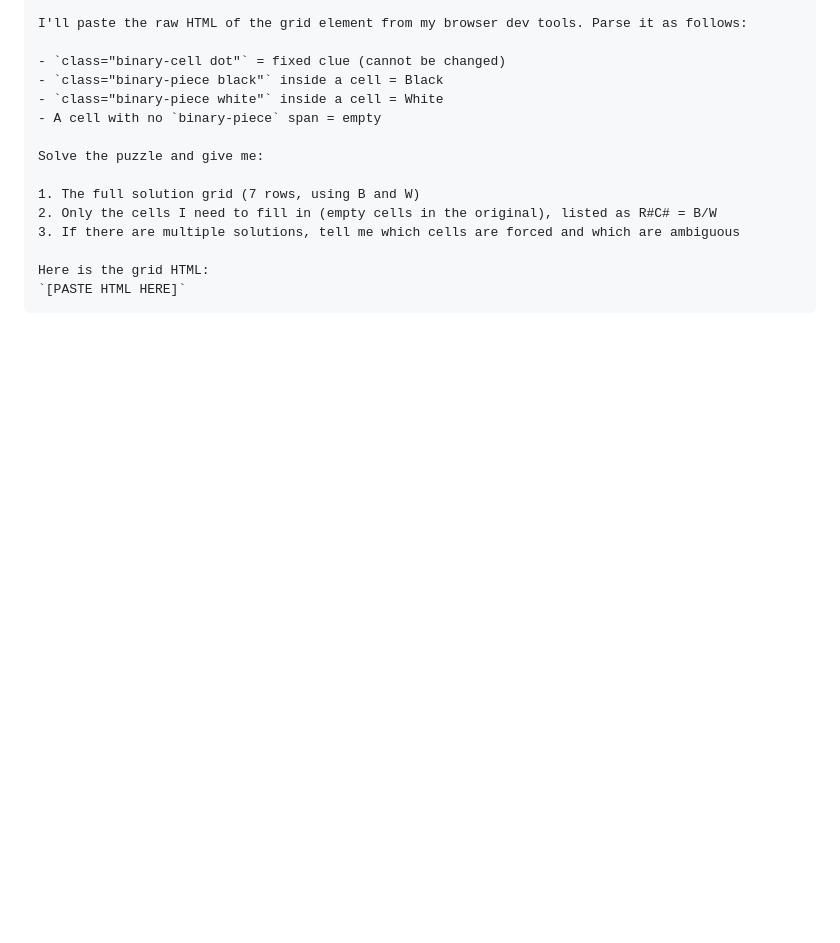
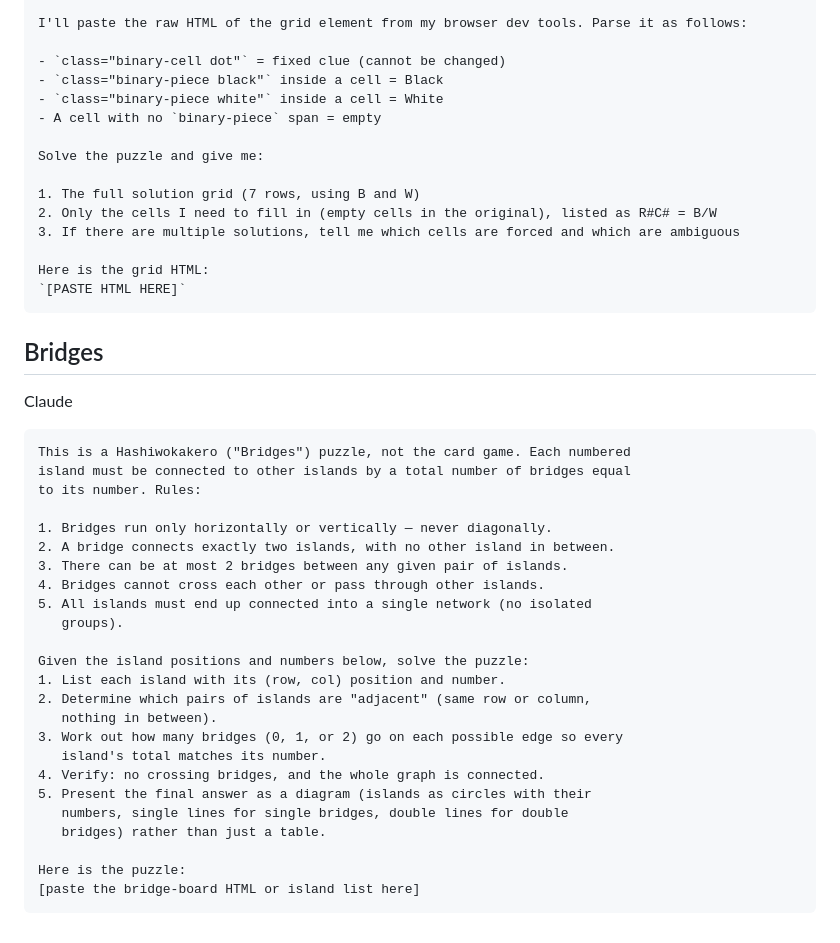
Before and after one commit to juanmuto/snakegrid, a Markdown page: trampas.md, the part around one of its changes. Rendered like a GitHub page; blank space fills up the shorter version.

````diff
--- a/trampas.md
+++ b/trampas.md
@@ -349,3 +349,35 @@ Solve the puzzle and give me:
 Here is the grid HTML:
 `[PASTE HTML HERE]`
 ```
+
+## Bridges
+
+
+Claude
+
+```
+This is a Hashiwokakero ("Bridges") puzzle, not the card game. Each numbered
+island must be connected to other islands by a total number of bridges equal
+to its number. Rules:
+
+1. Bridges run only horizontally or vertically — never diagonally.
+2. A bridge connects exactly two islands, with no other island in between.
+3. There can be at most 2 bridges between any given pair of islands.
+4. Bridges cannot cross each other or pass through other islands.
+5. All islands must end up connected into a single network (no isolated
+   groups).
+
+Given the island positions and numbers below, solve the puzzle:
+1. List each island with its (row, col) position and number.
+2. Determine which pairs of islands are "adjacent" (same row or column,
+   nothing in between).
+3. Work out how many bridges (0, 1, or 2) go on each possible edge so every
+   island's total matches its number.
+4. Verify: no crossing bridges, and the whole graph is connected.
+5. Present the final answer as a diagram (islands as circles with their
+   numbers, single lines for single bridges, double lines for double
+   bridges) rather than just a table.
+
+Here is the puzzle:
+[paste the bridge-board HTML or island list here]
+```
````
Also changed, not shown: other parts of trampas.md (+4 -4 lines).
